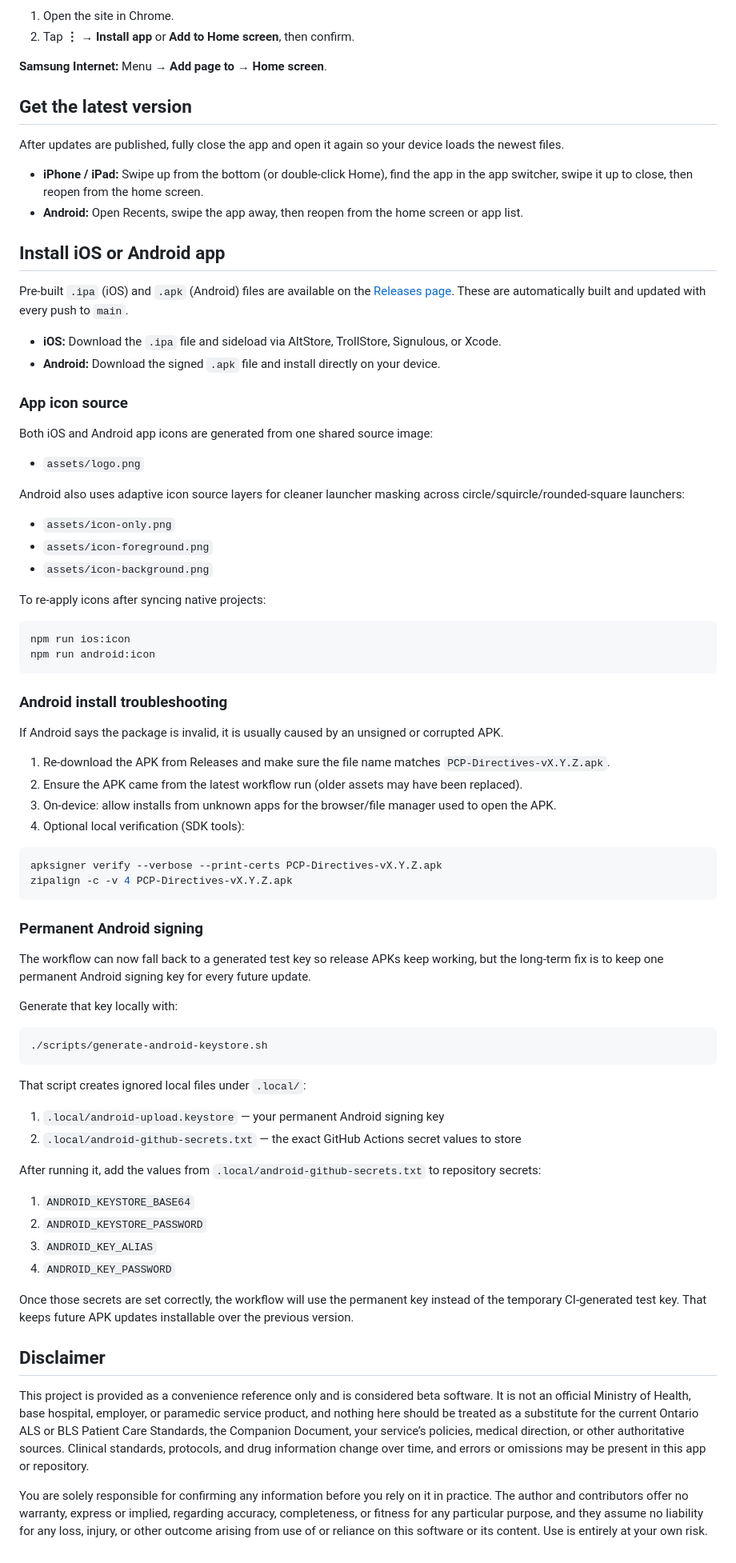
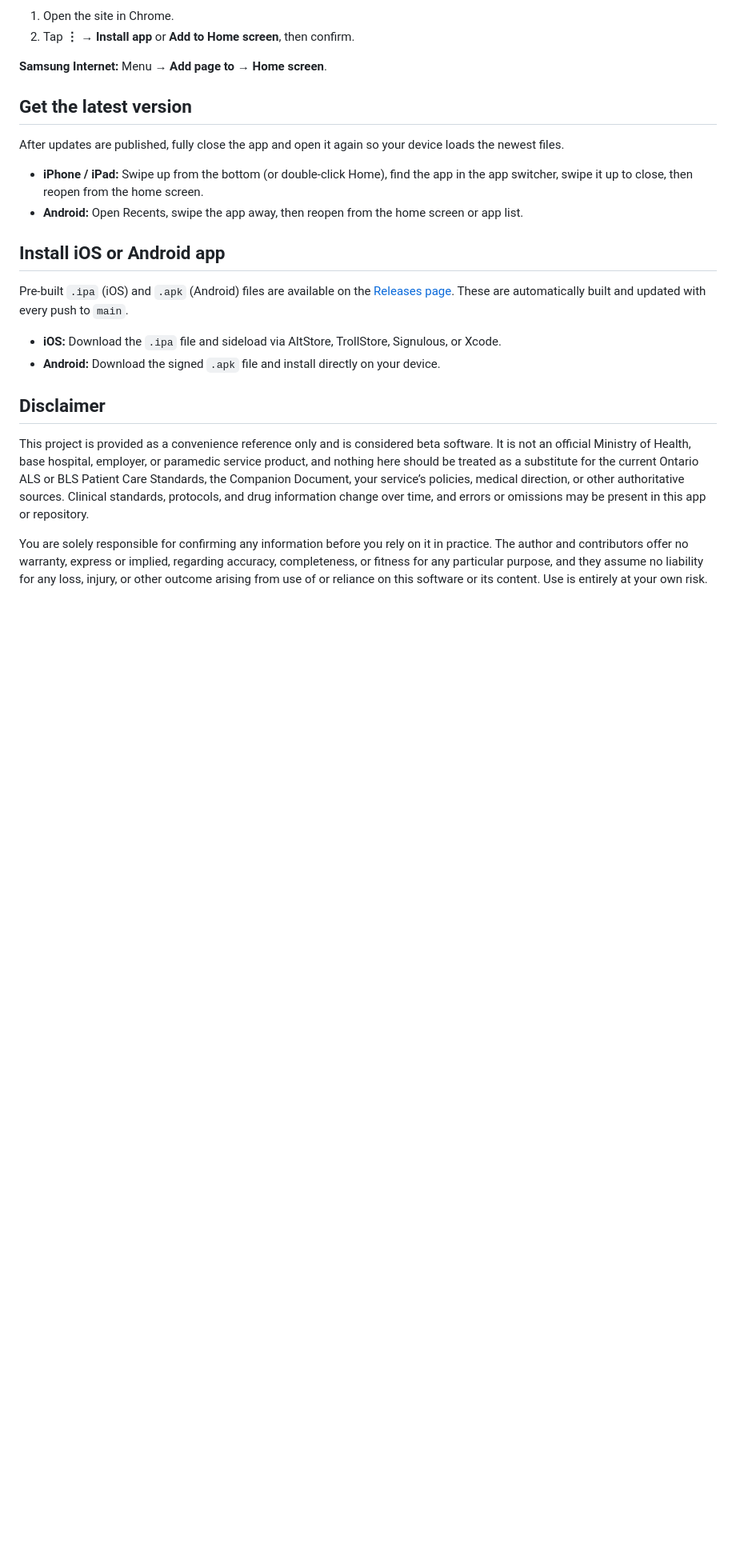
Before and after one commit to icpryde/Primary-Care-Paramedic-Directives, a Markdown page: README.md, the part around the change. Shown at 80% size. GitHub-like rendering; blank space fills up the shorter version.

Commit message:
Clean up README: keep only install instructions and disclaimer

````diff
--- a/README.md
+++ b/README.md
@@ -62,63 +62,6 @@ Pre-built `.ipa` (iOS) and `.apk` (Android) files are available on the [Releases
 - **iOS:** Download the `.ipa` file and sideload via AltStore, TrollStore, Signulous, or Xcode.
 - **Android:** Download the signed `.apk` file and install directly on your device.
 
-### App icon source
-
-Both iOS and Android app icons are generated from one shared source image:
-
-- `assets/logo.png`
-
-Android also uses adaptive icon source layers for cleaner launcher masking across circle/squircle/rounded-square launchers:
-
-- `assets/icon-only.png`
-- `assets/icon-foreground.png`
-- `assets/icon-background.png`
-
-To re-apply icons after syncing native projects:
-
-```bash
-npm run ios:icon
-npm run android:icon
-```
-
-### Android install troubleshooting
-
-If Android says the package is invalid, it is usually caused by an unsigned or corrupted APK.
-
-1. Re-download the APK from Releases and make sure the file name matches `PCP-Directives-vX.Y.Z.apk`.
-2. Ensure the APK came from the latest workflow run (older assets may have been replaced).
-3. On-device: allow installs from unknown apps for the browser/file manager used to open the APK.
-4. Optional local verification (SDK tools):
-
-```bash
-apksigner verify --verbose --print-certs PCP-Directives-vX.Y.Z.apk
-zipalign -c -v 4 PCP-Directives-vX.Y.Z.apk
-```
-
-### Permanent Android signing
-
-The workflow can now fall back to a generated test key so release APKs keep working, but the long-term fix is to keep one permanent Android signing key for every future update.
-
-Generate that key locally with:
-
-```bash
-./scripts/generate-android-keystore.sh
-```
-
-That script creates ignored local files under `.local/`:
-
-1. `.local/android-upload.keystore` — your permanent Android signing key
-2. `.local/android-github-secrets.txt` — the exact GitHub Actions secret values to store
-
-After running it, add the values from `.local/android-github-secrets.txt` to repository secrets:
-
-1. `ANDROID_KEYSTORE_BASE64`
-2. `ANDROID_KEYSTORE_PASSWORD`
-3. `ANDROID_KEY_ALIAS`
-4. `ANDROID_KEY_PASSWORD`
-
-Once those secrets are set correctly, the workflow will use the permanent key instead of the temporary CI-generated test key. That keeps future APK updates installable over the previous version.
-
 ## Disclaimer
 
 This project is provided as a convenience reference only and is considered beta software. It is not an official Ministry of Health, base hospital, employer, or paramedic service product, and nothing here should be treated as a substitute for the current Ontario ALS or BLS Patient Care Standards, the Companion Document, your service’s policies, medical direction, or other authoritative sources. Clinical standards, protocols, and drug information change over time, and errors or omissions may be present in this app or repository.
````
